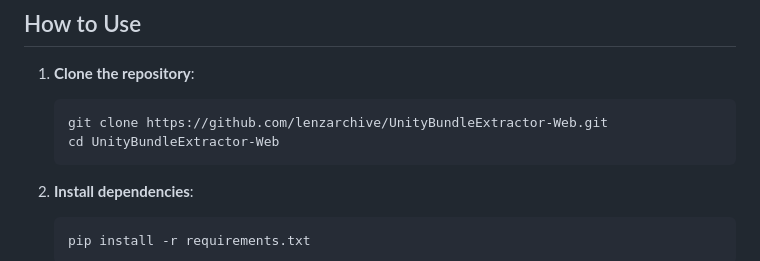
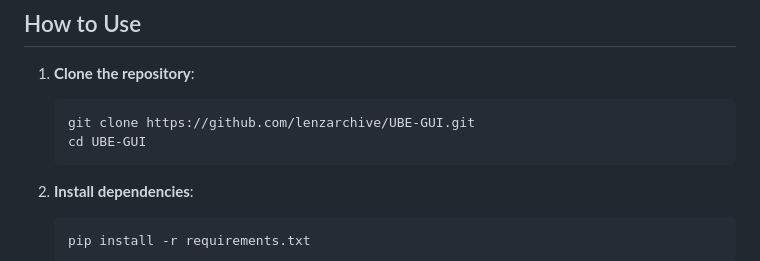
Before and after one commit to lenzarchive/UBE-GUI, a Markdown page: README.md, the part around the change. Drawn GitHub-style.

````diff
--- a/README.md
+++ b/README.md
@@ -39,8 +39,8 @@ pip install -r requirements.txt
 
 1.  **Clone the repository**:
     ```bash
-    git clone https://github.com/lenzarchive/UnityBundleExtractor-Web.git
-    cd UnityBundleExtractor-Web
+    git clone https://github.com/lenzarchive/UBE-GUI.git
+    cd UBE-GUI
     ```
 
 2.  **Install dependencies**:
````
